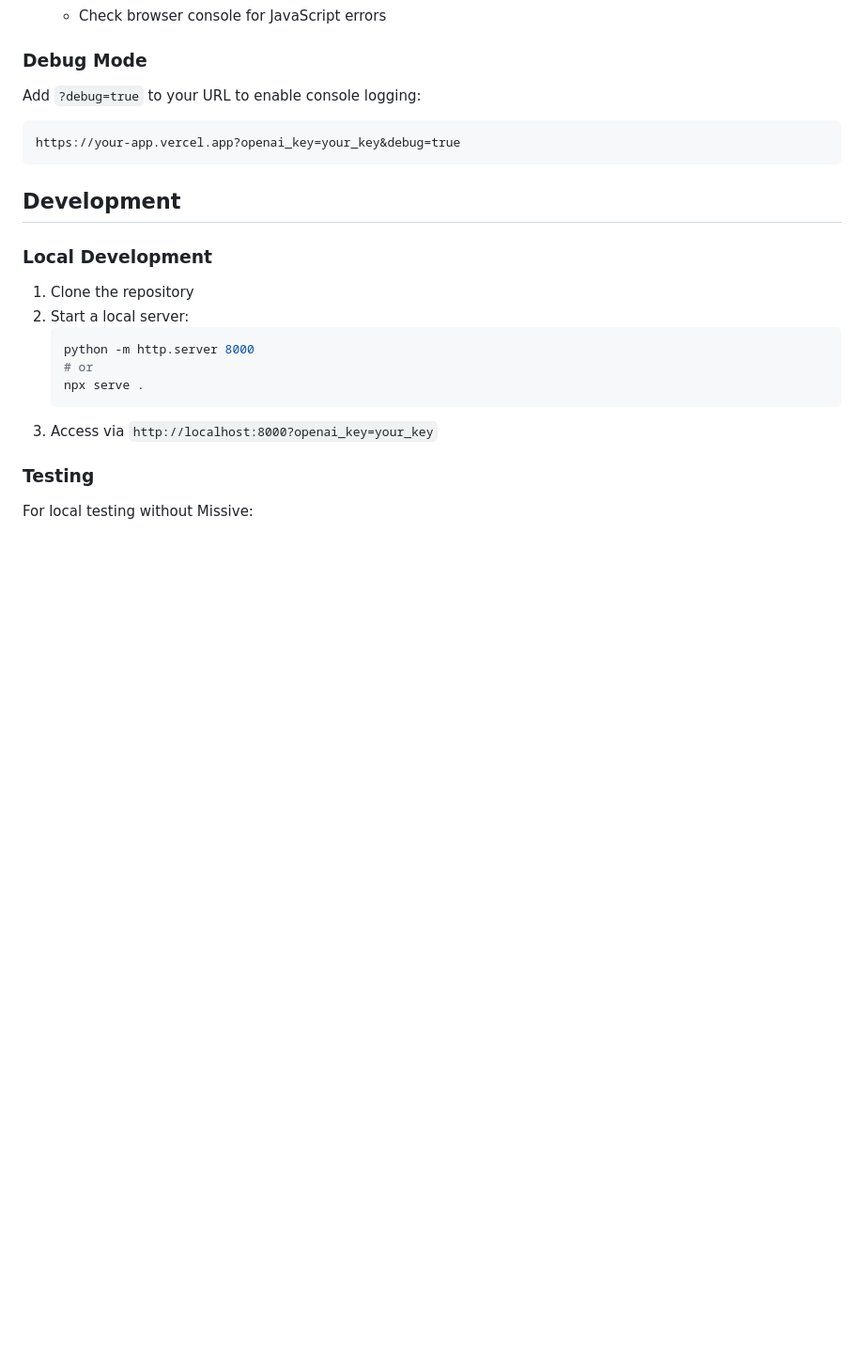
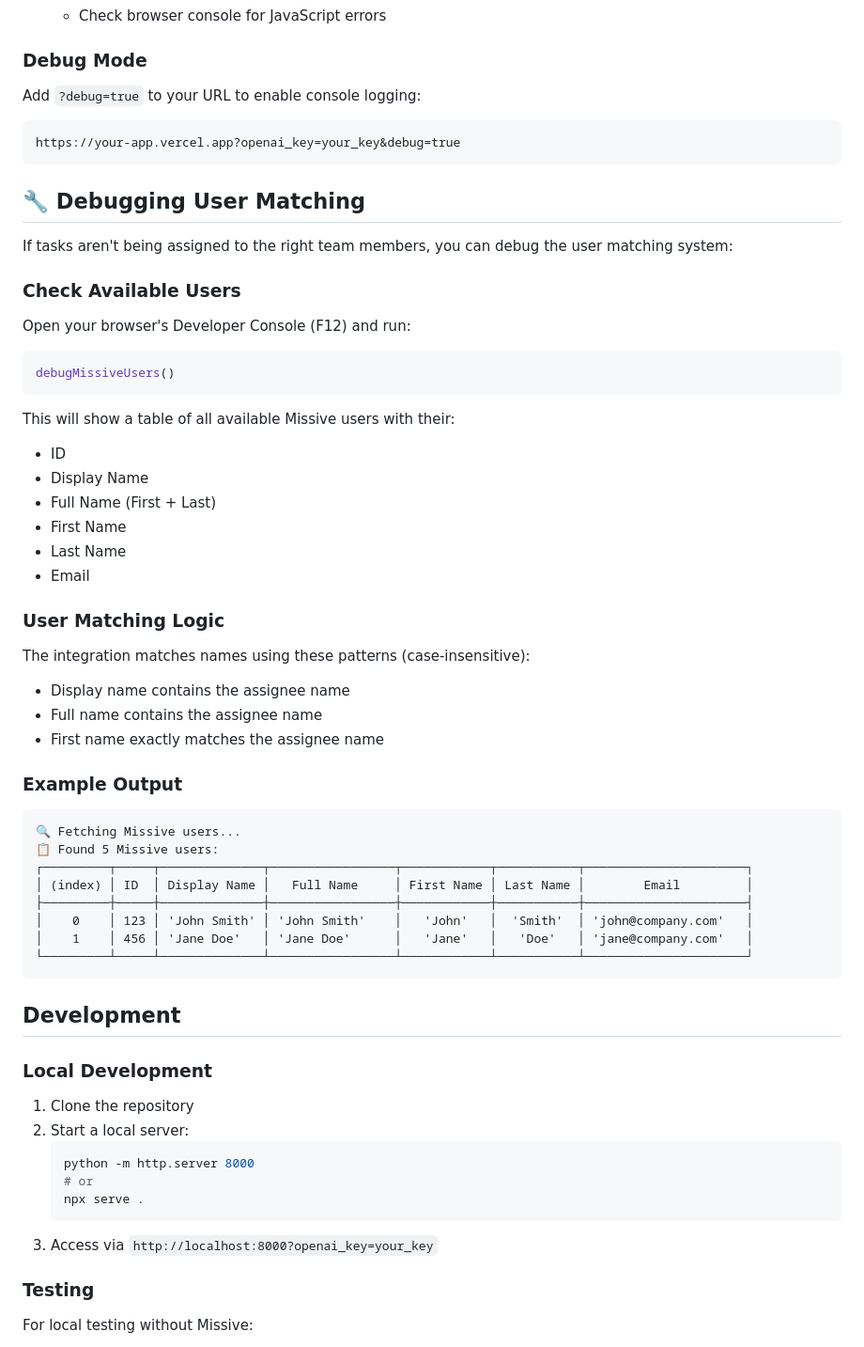
Before and after one commit to brennan7L/missive-email-summarizer, a Markdown page: README.md, the part around the change. Shown at 94% size. Rendered like a GitHub page; blank space fills up the shorter version.

Commit message:
Add debugging documentation for user matching

````diff
--- a/README.md
+++ b/README.md
@@ -146,6 +146,42 @@ Add `?debug=true` to your URL to enable console logging:
 https://your-app.vercel.app?openai_key=your_key&debug=true
 ```
 
+## 🔧 Debugging User Matching
+
+If tasks aren't being assigned to the right team members, you can debug the user matching system:
+
+### Check Available Users
+Open your browser's Developer Console (F12) and run:
+```javascript
+debugMissiveUsers()
+```
+
+This will show a table of all available Missive users with their:
+- ID
+- Display Name
+- Full Name (First + Last)
+- First Name
+- Last Name
+- Email
+
+### User Matching Logic
+The integration matches names using these patterns (case-insensitive):
+- Display name contains the assignee name
+- Full name contains the assignee name
+- First name exactly matches the assignee name
+
+### Example Output
+```
+🔍 Fetching Missive users...
+📋 Found 5 Missive users:
+┌─────────┬─────┬──────────────┬─────────────────┬────────────┬───────────┬──────────────────────┐
+│ (index) │ ID  │ Display Name │   Full Name     │ First Name │ Last Name │        Email         │
+├─────────┼─────┼──────────────┼─────────────────┼────────────┼───────────┼──────────────────────┤
+│    0    │ 123 │ 'John Smith' │ 'John Smith'    │   'John'   │  'Smith'  │ 'john@company.com'   │
+│    1    │ 456 │ 'Jane Doe'   │ 'Jane Doe'      │   'Jane'   │   'Doe'   │ 'jane@company.com'   │
+└─────────┴─────┴──────────────┴─────────────────┴────────────┴───────────┴──────────────────────┘
+```
+
 ## Development
 
 ### Local Development
````
